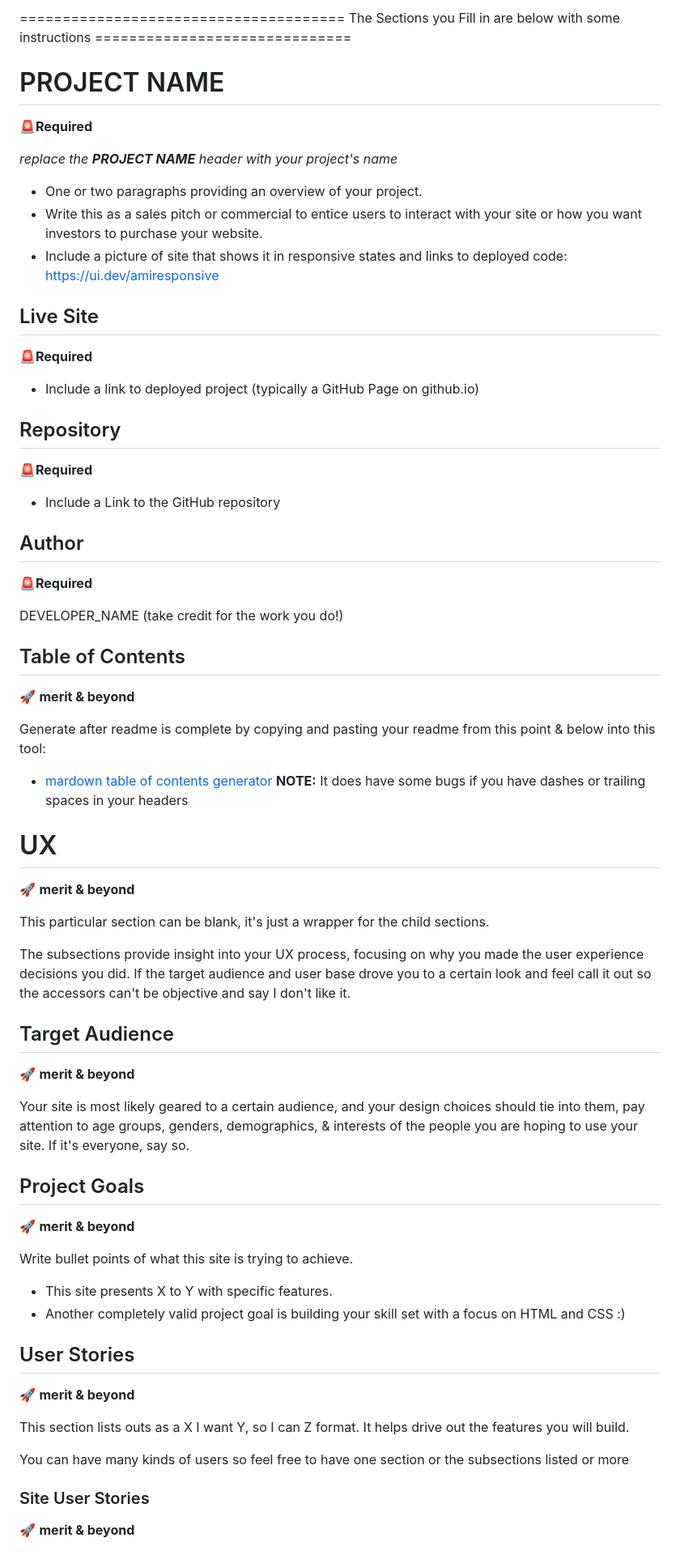
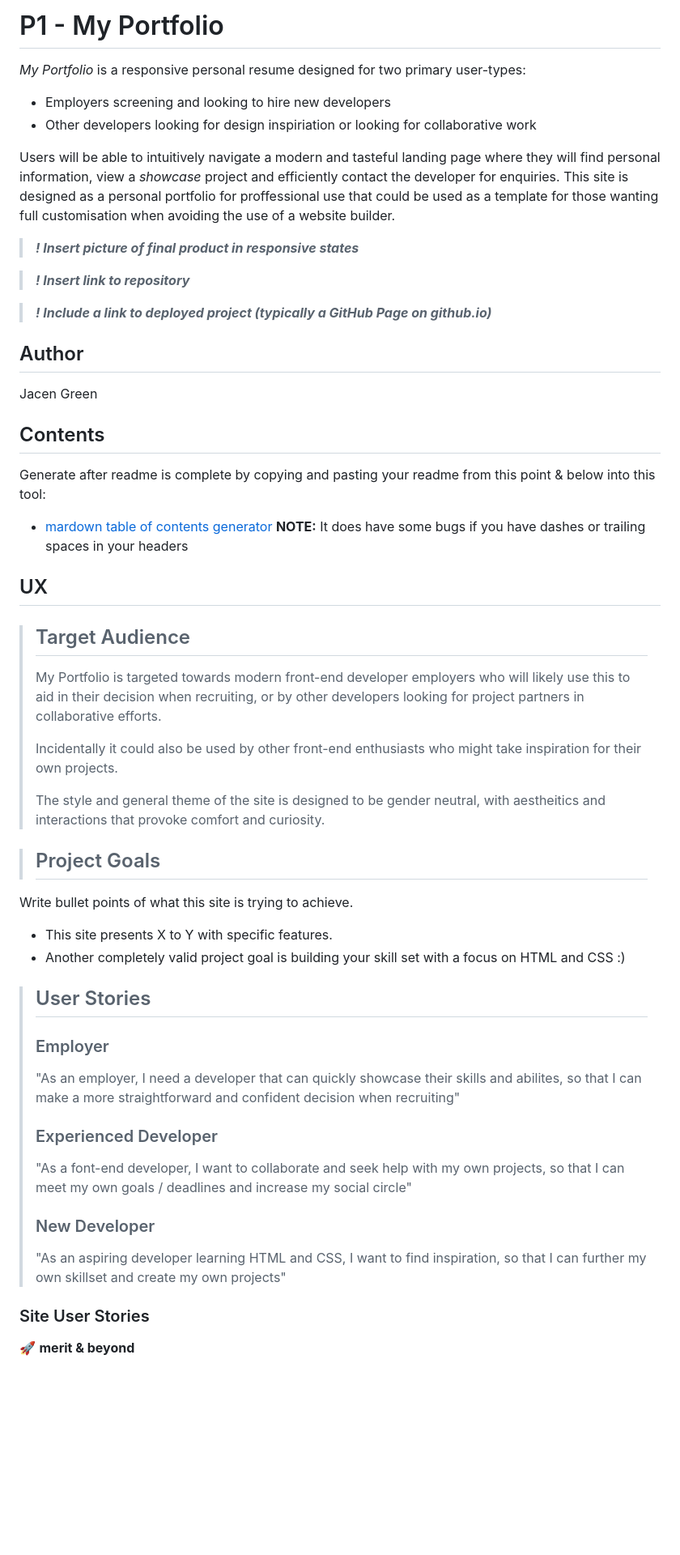
Before and after one commit to Viridi-Machina/p1-my-portfolio, a Markdown page: README.md, the part around one of its changes. Shown at 81% size. Drawn GitHub-style; blank space fills up the shorter version.

Commit message:
docs: update readme target audience, goals and user stories

```diff
--- a/README.md
+++ b/README.md
@@ -39,63 +39,56 @@ Markdown's not all that easy so sometimes you may want to use some tools to make
 # Table of Contents
 Copy your readme to http://ecotrust-canada.github.io/markdown-toc/ to make a table of contents.  This will help assessors to see the structure of your readme. Just test it out ast this tool isn't perfect. It tends to mess up with special characters like dashes.
 
-====================================== The Sections you Fill in are below with some instructions ==============================
+====================================== The Sections you Fill in are below with some instructions ============================== -->
 
-# PROJECT NAME
-🚨**Required**
+# P1 - My Portfolio
 
-*replace the **PROJECT NAME** header with your project's name*
-- One or two paragraphs providing an overview of your project.
-- Write this as a sales pitch or commercial to entice users to interact with your site or how you want investors to purchase your website.
-- Include a picture of site that shows it in responsive states and links to deployed code: https://ui.dev/amiresponsive
+*My Portfolio* is a responsive personal resume designed for two primary user-types:
+- Employers screening and looking to hire new developers
+- Other developers looking for design inspiriation or looking for collaborative work
 
-## Live Site
-🚨**Required**
+Users will be able to intuitively navigate a modern and tasteful landing page where they will find personal information, view a *showcase* project and efficiently contact the developer for enquiries. This site is designed as a personal portfolio for proffessional use that could be used as a template for those wanting full customisation when avoiding the use of a website builder.
 
-- Include a link to deployed project (typically a GitHub Page on  github.io)
+  > ***! Insert picture of final product in responsive states***
 
-## Repository
-🚨**Required**
+  > ***! Insert link to repository***
 
-- Include a Link to the GitHub repository
+  > ***! Include a link to deployed project (typically a GitHub Page on  github.io)***
 
 ## Author
-🚨**Required**
+Jacen Green
 
-DEVELOPER_NAME (take credit for the work you do!)
 
-## Table of Contents
-🚀 **merit & beyond**
+## Contents
 
 Generate after readme is complete by copying and pasting your readme from this point & below into this tool:
 - [mardown table of contents generator](https://ecotrust-canada.github.io/markdown-toc/)
 **NOTE:** It does have some bugs if you have dashes or trailing spaces in your headers
 
-# UX
-🚀 **merit & beyond**
+## UX
+> ## Target Audience
+> My Portfolio is targeted towards modern front-end developer employers who will likely use this to aid in their decision when recruiting, or by other developers looking for project partners in collaborative efforts.
+>
+> Incidentally it could also be used by other front-end enthusiasts who might take inspiration for their own projects.
+>
+> The style and general theme of the site is designed to be gender neutral, with aestheitics and interactions that provoke comfort and curiosity.
 
-This particular section can be blank, it's just a wrapper for the child sections.
-
-The subsections provide insight into your UX process, focusing on why you made the user experience decisions you did. If the target audience and user base drove you to a certain look and feel call it out so the accessors can't be objective and say I don't like it.
-
-## Target Audience
-🚀 **merit & beyond**
-
-Your site is most likely geared to a certain audience, and your design choices should tie into them, pay attention to age groups, genders, demographics, & interests of the people you are hoping to use your site. If it's everyone, say so.
-
-## Project Goals
-🚀 **merit & beyond**
+> ## Project Goals
 
 Write bullet points of what this site is trying to achieve.
 - This site presents X to Y with specific features.
 - Another completely valid project goal is building your skill set with a focus on HTML and CSS :)
 
-## User Stories
-🚀 **merit & beyond**
+> ## User Stories
+> ### Employer
+> "As an employer, I need a developer that can quickly showcase their skills and abilites, so that I can make a more straightforward and confident decision when recruiting"
+>
+> ### Experienced Developer
+> "As a font-end developer, I want to collaborate and seek help with my own projects, so that I can meet my own goals / deadlines and increase my social circle"
+>
+> ### New Developer
+> "As an aspiring developer learning HTML and CSS, I want to find inspiration, so that I can further my own skillset and create my own projects"
 
-This section lists outs as a X I want Y, so I can Z format. It helps drive out the features you will build.
-
-You can have many kinds of users so feel free to have one section or the subsections listed or more
 
 ### Site User Stories
 🚀 **merit & beyond**
```
Also changed, not shown: other parts of README.md (+1 -1 lines).
